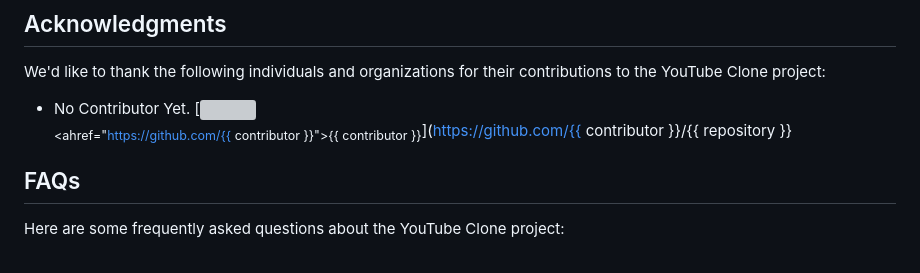
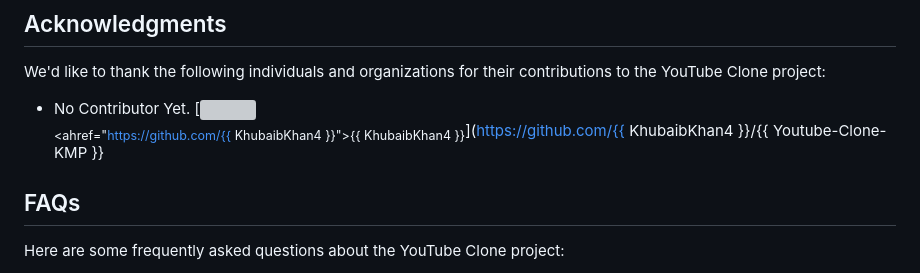
Before and after one commit to KhubaibKhan4/Youtube-Clone-KMP, a Markdown page: README.MD, the part around the change. GitHub-like rendering; grey boxes are pictures that could not be loaded.

```diff
--- a/README.MD
+++ b/README.MD
@@ -255,7 +255,7 @@ Join our community to connect with other users and contributors:
 ## Acknowledgments
 We'd like to thank the following individuals and organizations for their contributions to the YouTube Clone project:
 
-- No Contributor Yet. [<img src="https://github.com/{{ contributor }}.png" width="60px;"/><br /><sub><ahref="https://github.com/{{ contributor }}">{{ contributor }}</a></sub>](https://github.com/{{ contributor }}/{{ repository }}
+- No Contributor Yet. [<img src="https://github.com/{{ KhubaibKhan4 }}.png" width="60px;"/><br /><sub><ahref="https://github.com/{{ KhubaibKhan4 }}">{{ KhubaibKhan4 }}</a></sub>](https://github.com/{{ KhubaibKhan4 }}/{{ Youtube-Clone-KMP }}
 
 ## FAQs
 Here are some frequently asked questions about the YouTube Clone project:
```
